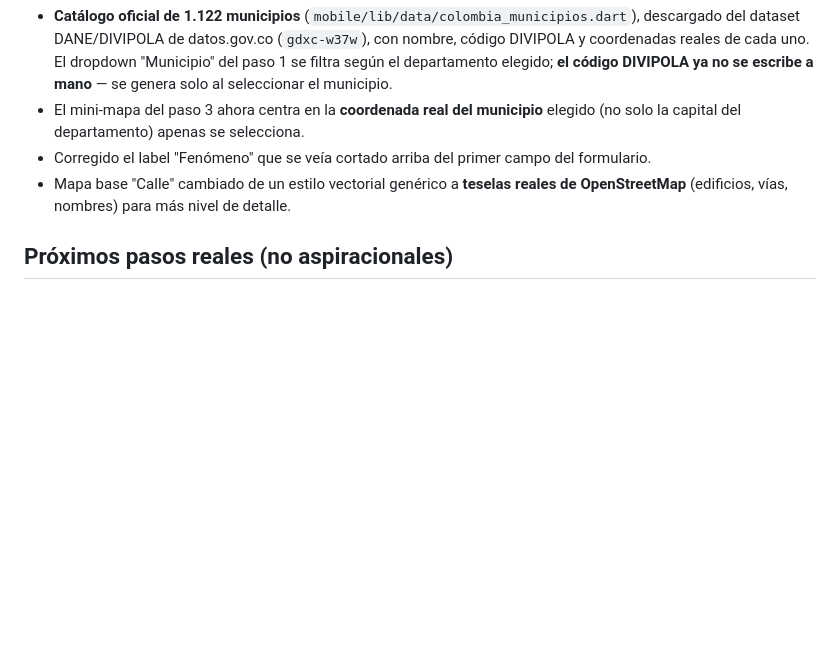
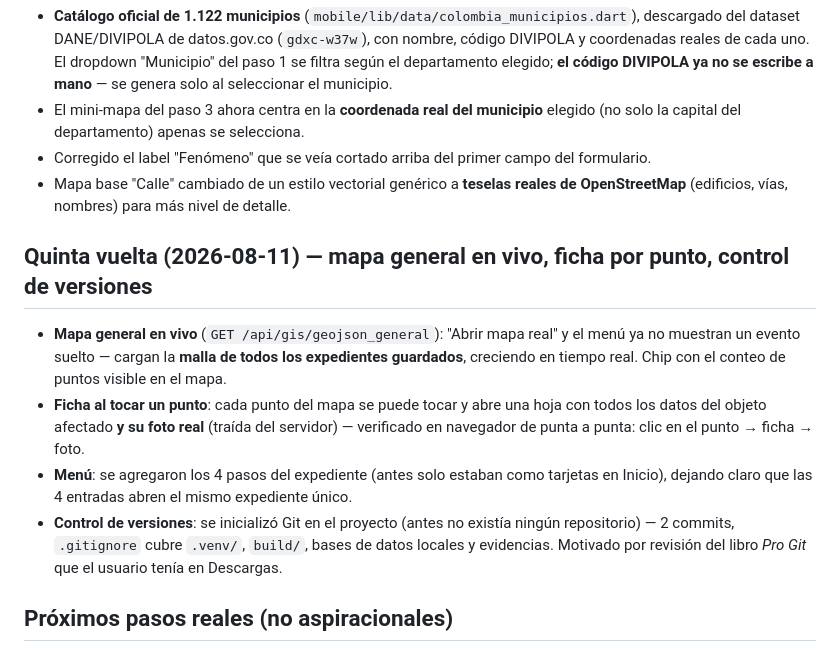
Before and after one commit to conelyaya-bot/sigeria-sat-geoai-campo, a Markdown page: README.md, the part around the change. Drawn GitHub-style; blank space fills up the shorter version.

Commit message:
Doc: registrar mapa general en vivo, ficha por punto y control de versiones

```diff
--- a/README.md
+++ b/README.md
@@ -163,6 +163,20 @@ Ver también `mobile/README_MOBILE.md` para el detalle técnico completo de esta
 - Mapa base "Calle" cambiado de un estilo vectorial genérico a **teselas reales de
   OpenStreetMap** (edificios, vías, nombres) para más nivel de detalle.
 
+## Quinta vuelta (2026-08-11) — mapa general en vivo, ficha por punto, control de versiones
+
+- **Mapa general en vivo** (`GET /api/gis/geojson_general`): "Abrir mapa real" y el menú
+  ya no muestran un evento suelto — cargan la **malla de todos los expedientes guardados**,
+  creciendo en tiempo real. Chip con el conteo de puntos visible en el mapa.
+- **Ficha al tocar un punto**: cada punto del mapa se puede tocar y abre una hoja con todos
+  los datos del objeto afectado **y su foto real** (traída del servidor) — verificado en
+  navegador de punta a punta: clic en el punto → ficha → foto.
+- **Menú**: se agregaron los 4 pasos del expediente (antes solo estaban como tarjetas en
+  Inicio), dejando claro que las 4 entradas abren el mismo expediente único.
+- **Control de versiones**: se inicializó Git en el proyecto (antes no existía ningún
+  repositorio) — 2 commits, `.gitignore` cubre `.venv/`, `build/`, bases de datos locales
+  y evidencias. Motivado por revisión del libro *Pro Git* que el usuario tenía en Descargas.
+
 ## Próximos pasos reales (no aspiracionales)
 
 1. Instalar Flutter y compilar el scaffold móvil contra el backend ya funcional.
```
